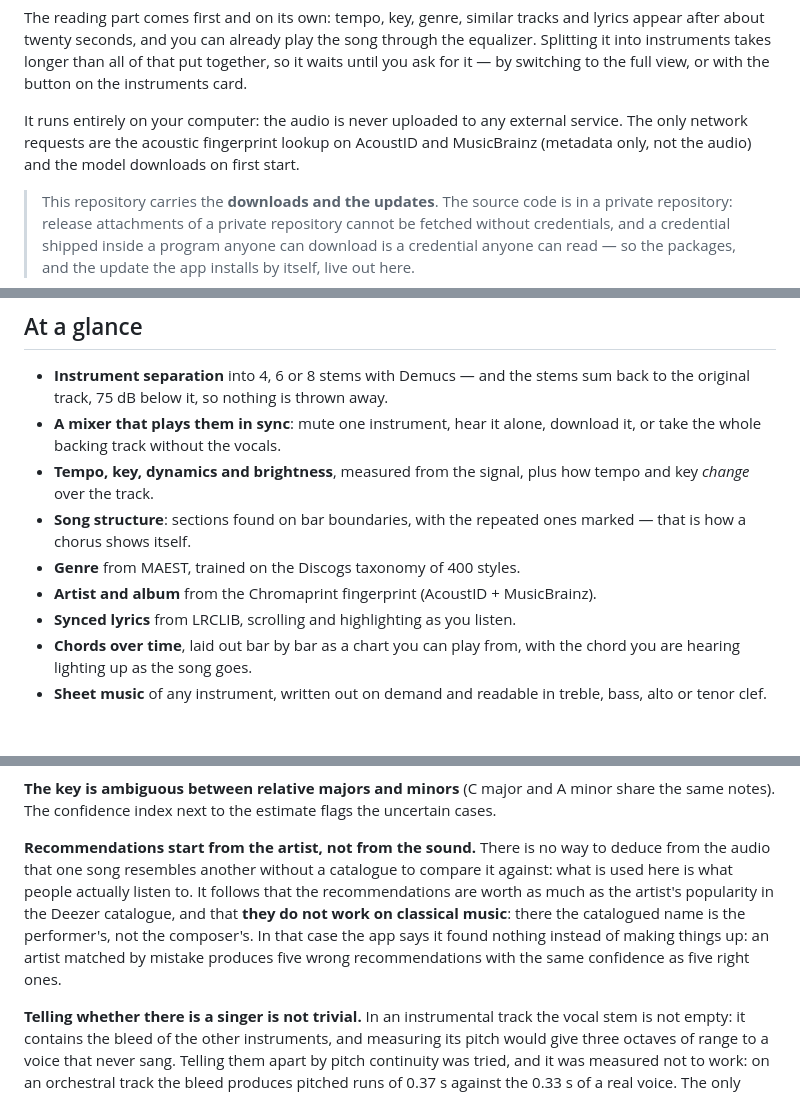
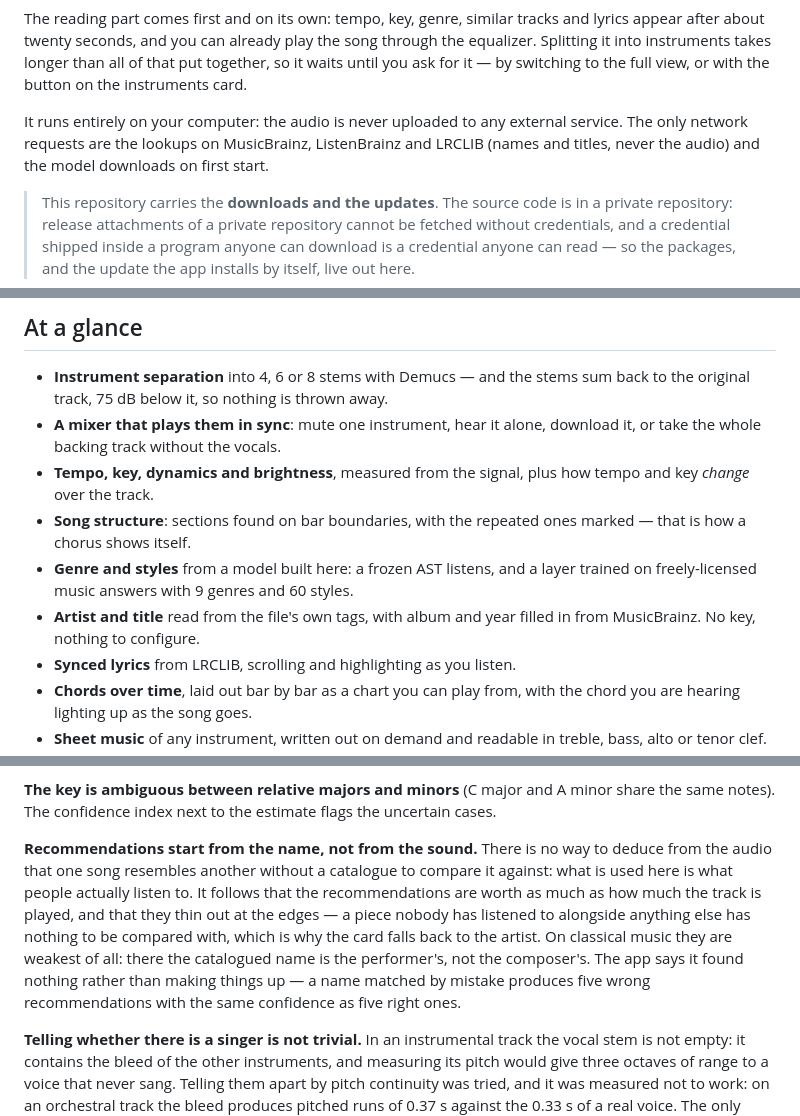
Before and after one commit to czmblu/MusiPrism-Analyzer-releases, a Markdown page: README.md, 3 parts joined by grey strips. Rendered like a GitHub page; blank space fills up the shorter version.

```diff
--- a/README.md
+++ b/README.md
@@ -59,9 +59,9 @@ that put together, so it waits until you ask for it — by switching to the full
 view, or with the button on the instruments card.
 
 It runs entirely on your computer: the audio is never uploaded to any external
-service. The only network requests are the acoustic fingerprint lookup on
-AcoustID and MusicBrainz (metadata only, not the audio) and the model downloads
-on first start.
+service. The only network requests are the lookups on MusicBrainz, ListenBrainz
+and LRCLIB (names and titles, never the audio) and the model downloads on first
+start.
 
 > This repository carries the **downloads and the updates**. The source code is
 > in a private repository: release attachments of a private repository cannot be
@@ -79,8 +79,10 @@ on first start.
   tempo and key *change* over the track.
 - **Song structure**: sections found on bar boundaries, with the repeated ones
   marked — that is how a chorus shows itself.
-- **Genre** from MAEST, trained on the Discogs taxonomy of 400 styles.
-- **Artist and album** from the Chromaprint fingerprint (AcoustID + MusicBrainz).
+- **Genre and styles** from a model built here: a frozen AST listens, and a
+  layer trained on freely-licensed music answers with 9 genres and 60 styles.
+- **Artist and title** read from the file's own tags, with album and year filled
+  in from MusicBrainz. No key, nothing to configure.
 - **Synced lyrics** from LRCLIB, scrolling and highlighting as you listen.
 - **Chords over time**, laid out bar by bar as a chart you can play from, with
   the chord you are hearing lighting up as the song goes.
@@ -526,14 +519,16 @@ correction kicks in, the card also reports the raw reading.
 share the same notes). The confidence index next to the estimate flags the
 uncertain cases.
 
-**Recommendations start from the artist, not from the sound.** There is no way
-to deduce from the audio that one song resembles another without a catalogue to
+**Recommendations start from the name, not from the sound.** There is no way to
+deduce from the audio that one song resembles another without a catalogue to
 compare it against: what is used here is what people actually listen to. It
-follows that the recommendations are worth as much as the artist's popularity in
-the Deezer catalogue, and that **they do not work on classical music**: there
-the catalogued name is the performer's, not the composer's. In that case the app
-says it found nothing instead of making things up: an artist matched by mistake
-produces five wrong recommendations with the same confidence as five right ones.
+follows that the recommendations are worth as much as how much the track is
+played, and that they thin out at the edges — a piece nobody has listened to
+alongside anything else has nothing to be compared with, which is why the card
+falls back to the artist. On classical music they are weakest of all: there the
+catalogued name is the performer's, not the composer's. The app says it found
+nothing rather than making things up — a name matched by mistake produces five
+wrong recommendations with the same confidence as five right ones.
 
 **Telling whether there is a singer is not trivial.** In an instrumental track
 the vocal stem is not empty: it contains the bleed of the other instruments, and
```
Also changed, not shown: other parts of README.md (+42 -51 lines).
